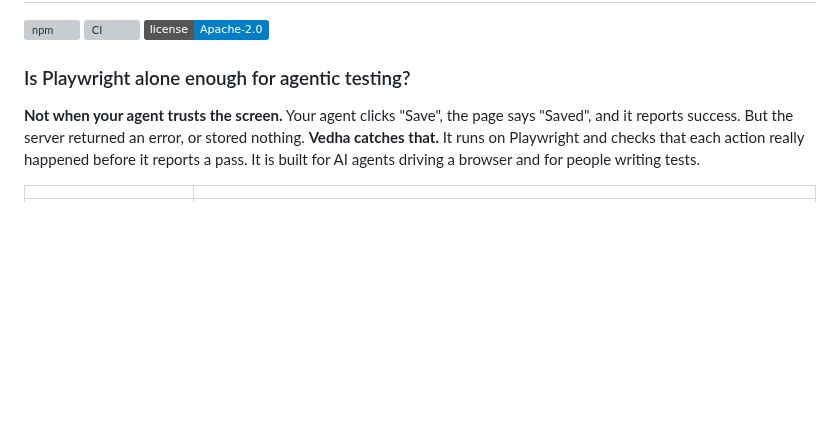
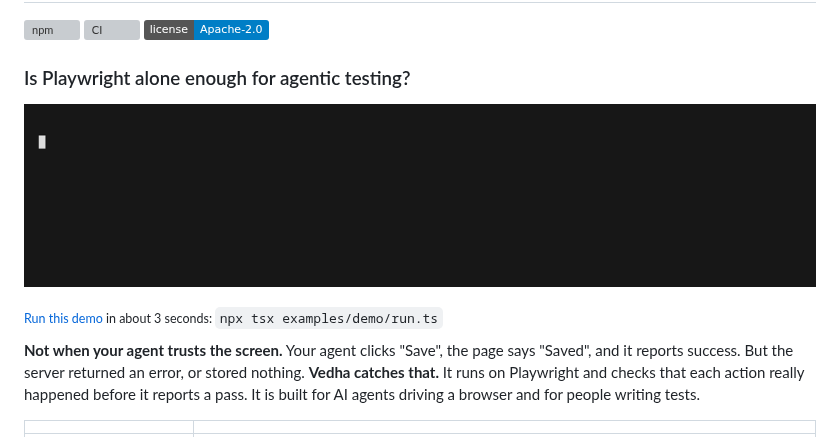
Before and after one commit to HMAKT99/VEDHA, a Markdown page: README.md, the part around the change. GitHub-like rendering; pictures changed too: examples/demo/demo.gif (added); badges without logos; blank space fills up the shorter version; grey boxes are pictures that could not be loaded.

Commit message:
README: demo GIF under the header (Playwright PASS vs Vedha FAILED on a silent 500)

```diff
--- a/README.md
+++ b/README.md
@@ -3,6 +3,10 @@
 [![npm](https://img.shields.io/npm/v/@vedhajs/mcp?label=%40vedhajs%2Fmcp)](https://www.npmjs.com/package/@vedhajs/mcp) [![CI](https://github.com/HMAKT99/VEDHA/actions/workflows/ci.yml/badge.svg)](https://github.com/HMAKT99/VEDHA/actions/workflows/ci.yml) [![License: Apache-2.0](https://img.shields.io/badge/license-Apache--2.0-blue.svg)](LICENSE)
 
 ### Is Playwright alone enough for agentic testing?
+
+![Same order flow, same "Order placed" check: Playwright passes, Vedha fails the step because POST /api/orders returned 500, and the server stored 0 orders](examples/demo/demo.gif)
+
+<sub>[Run this demo](examples/demo/) in about 3 seconds: `npx tsx examples/demo/run.ts`</sub>
 
 **Not when your agent trusts the screen.** Your agent clicks "Save", the page says "Saved", and it reports success. But the server returned an error, or stored nothing. **Vedha catches that.** It runs on Playwright and checks that each action really happened before it reports a pass. It is built for AI agents driving a browser and for people writing tests.
 
```
Also changed, not shown: 2 other files.
